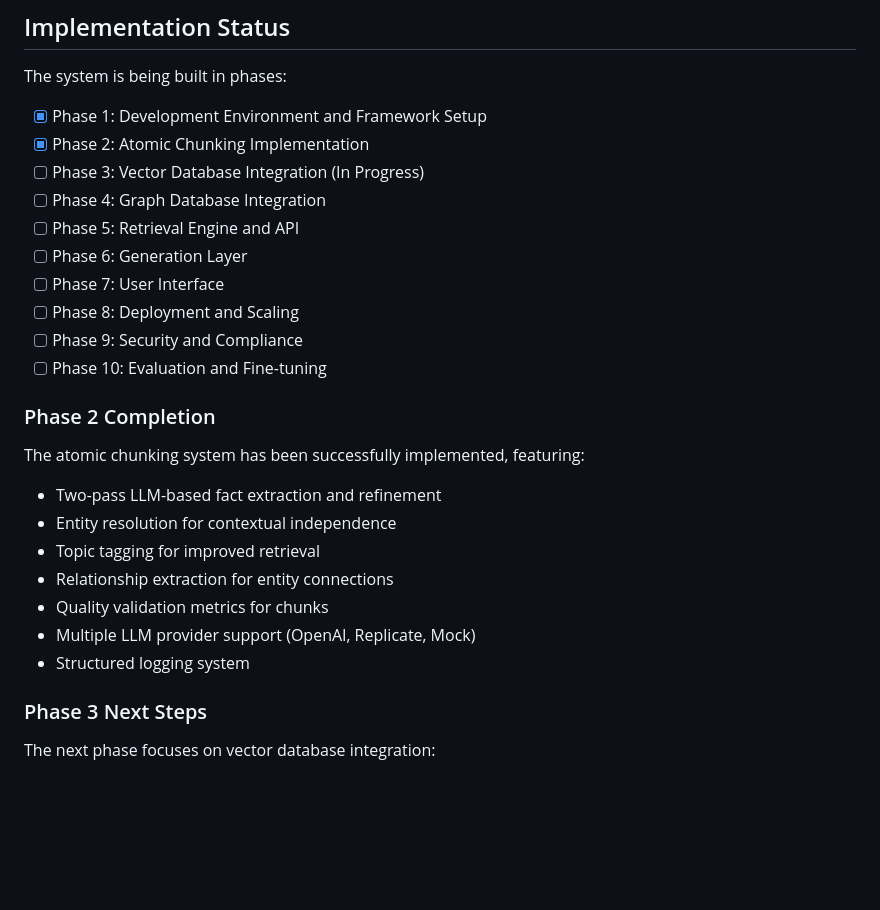
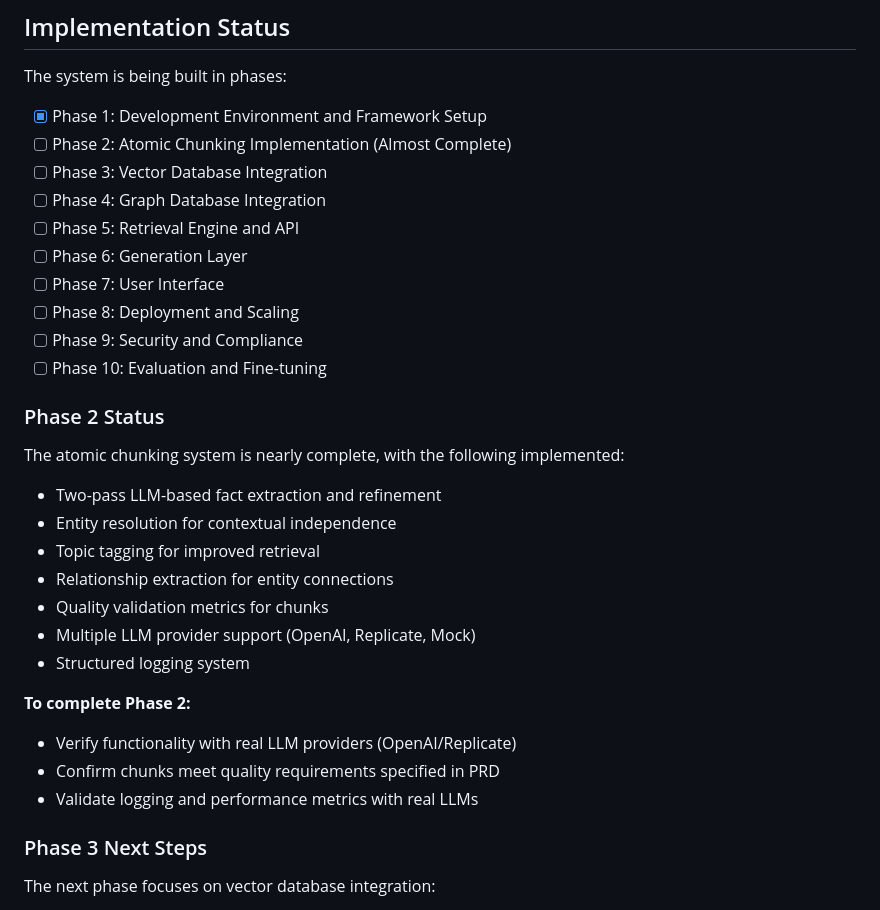
Before and after one commit to navajonki/kastenrag, a Markdown page: README.md, the part around the change. Drawn GitHub-style; blank space fills up the shorter version.

```diff
--- a/README.md
+++ b/README.md
@@ -115,8 +115,8 @@ python scripts/test_real_llm.py --provider openai --model gpt-4o-mini-2024-07-18
 The system is being built in phases:
 
 - [x] Phase 1: Development Environment and Framework Setup
-- [x] Phase 2: Atomic Chunking Implementation
-- [ ] Phase 3: Vector Database Integration (In Progress)
+- [ ] Phase 2: Atomic Chunking Implementation (Almost Complete)
+- [ ] Phase 3: Vector Database Integration
 - [ ] Phase 4: Graph Database Integration
 - [ ] Phase 5: Retrieval Engine and API
 - [ ] Phase 6: Generation Layer
@@ -125,8 +125,8 @@ The system is being built in phases:
 - [ ] Phase 9: Security and Compliance
 - [ ] Phase 10: Evaluation and Fine-tuning
 
-### Phase 2 Completion
-The atomic chunking system has been successfully implemented, featuring:
+### Phase 2 Status
+The atomic chunking system is nearly complete, with the following implemented:
 - Two-pass LLM-based fact extraction and refinement
 - Entity resolution for contextual independence
 - Topic tagging for improved retrieval
@@ -135,6 +135,11 @@ The atomic chunking system has been successfully implemented, featuring:
 - Multiple LLM provider support (OpenAI, Replicate, Mock)
 - Structured logging system
 
+**To complete Phase 2:**
+- Verify functionality with real LLM providers (OpenAI/Replicate)
+- Confirm chunks meet quality requirements specified in PRD
+- Validate logging and performance metrics with real LLMs
+
 ### Phase 3 Next Steps
 The next phase focuses on vector database integration:
 - Embedding generation for atomic chunks
```
Also changed, not shown: implementation_plan.md (+5 -1 lines), phase3_plan.md (+7 -0 lines).
